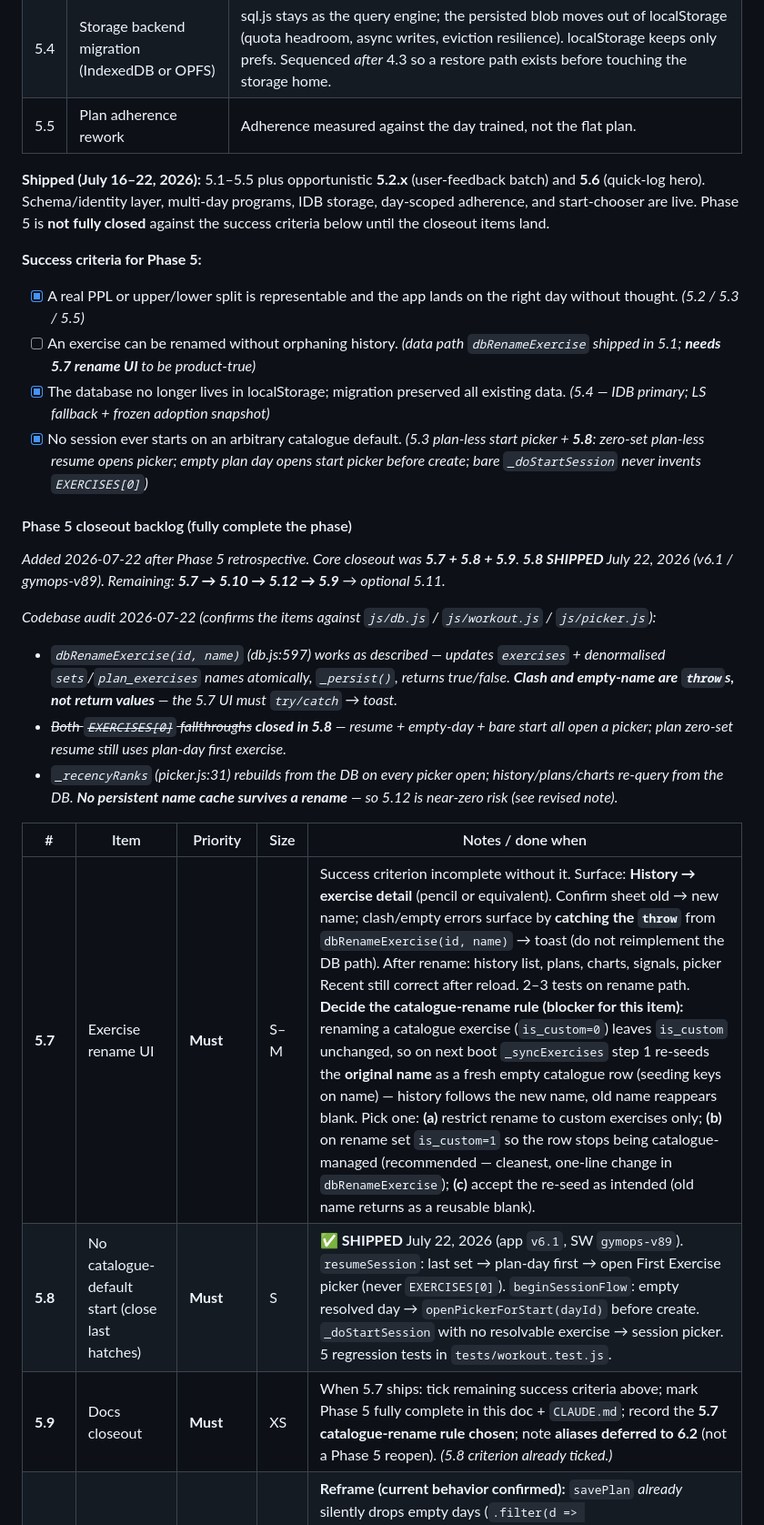
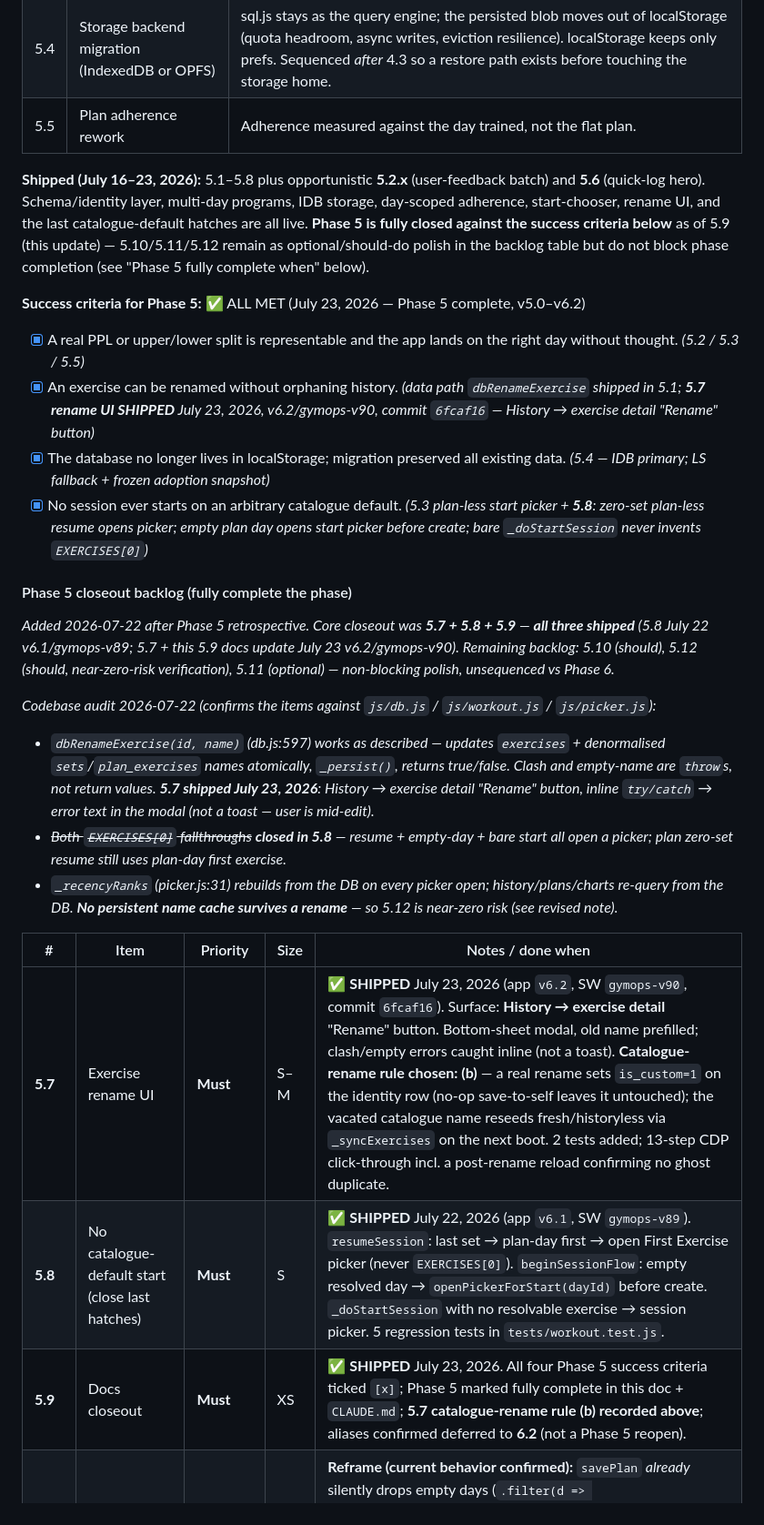
Before and after one commit to Ithica85/gymops, a Markdown page: docs/PHASE4_CONSUMER_PLAN.md, the part around one of its changes. Shown at 91% size. GitHub-like rendering.

Commit message:
docs: Phase 5 fully complete (5.9)
All four Phase 5 success criteria now tick [x] with 5.7 shipped: an
exercise can be renamed without orphaning history, no session starts on
an arbitrary catalogue default, the DB lives in IDB, and multi-day plans
land on the right day. Core closeout (5.7+5.8+5.9) is done; 5.10/5.11/5.12
remain as open, non-blocking polish, unsequenced against Phase 6.

```diff
--- a/docs/PHASE4_CONSUMER_PLAN.md
+++ b/docs/PHASE4_CONSUMER_PLAN.md
@@ -65,28 +65,28 @@ Decisions made 2026-07-14, recorded here as the standing frame for all future ph
 | 5.4 | Storage backend migration (IndexedDB or OPFS) | sql.js stays as the query engine; the persisted blob moves out of localStorage (quota headroom, async writes, eviction resilience). localStorage keeps only prefs. Sequenced *after* 4.3 so a restore path exists before touching the storage home. |
 | 5.5 | Plan adherence rework | Adherence measured against the day trained, not the flat plan. |
 
-**Shipped (July 16–22, 2026):** 5.1–5.5 plus opportunistic **5.2.x** (user-feedback batch) and **5.6** (quick-log hero). Schema/identity layer, multi-day programs, IDB storage, day-scoped adherence, and start-chooser are live. Phase 5 is **not fully closed** against the success criteria below until the closeout items land.
+**Shipped (July 16–23, 2026):** 5.1–5.8 plus opportunistic **5.2.x** (user-feedback batch) and **5.6** (quick-log hero). Schema/identity layer, multi-day programs, IDB storage, day-scoped adherence, start-chooser, rename UI, and the last catalogue-default hatches are all live. **Phase 5 is fully closed against the success criteria below** as of 5.9 (this update) — 5.10/5.11/5.12 remain as optional/should-do polish in the backlog table but do not block phase completion (see "Phase 5 fully complete when" below).
 
-**Success criteria for Phase 5:**
+**Success criteria for Phase 5:** ✅ ALL MET (July 23, 2026 — Phase 5 complete, v5.0–v6.2)
 - [x] A real PPL or upper/lower split is representable and the app lands on the right day without thought. *(5.2 / 5.3 / 5.5)*
-- [ ] An exercise can be renamed without orphaning history. *(data path `dbRenameExercise` shipped in 5.1; **needs 5.7 rename UI** to be product-true)*
+- [x] An exercise can be renamed without orphaning history. *(data path `dbRenameExercise` shipped in 5.1; **5.7 rename UI SHIPPED** July 23, 2026, v6.2/gymops-v90, commit `6fcaf16` — History → exercise detail "Rename" button)*
 - [x] The database no longer lives in localStorage; migration preserved all existing data. *(5.4 — IDB primary; LS fallback + frozen adoption snapshot)*
 - [x] No session ever starts on an arbitrary catalogue default. *(5.3 plan-less start picker + **5.8**: zero-set plan-less resume opens picker; empty plan day opens start picker before create; bare `_doStartSession` never invents `EXERCISES[0]`)*
 
 #### Phase 5 closeout backlog (fully complete the phase)
 
-*Added 2026-07-22 after Phase 5 retrospective. Core closeout was **5.7 + 5.8 + 5.9**. **5.8 SHIPPED** July 22, 2026 (v6.1 / gymops-v89). Remaining: **5.7 → 5.10 → 5.12 → 5.9** → optional 5.11.*
+*Added 2026-07-22 after Phase 5 retrospective. Core closeout was **5.7 + 5.8 + 5.9** — **all three shipped** (5.8 July 22 v6.1/gymops-v89; 5.7 + this 5.9 docs update July 23 v6.2/gymops-v90). Remaining backlog: 5.10 (should), 5.12 (should, near-zero-risk verification), 5.11 (optional) — non-blocking polish, unsequenced vs Phase 6.*
 
 *Codebase audit 2026-07-22 (confirms the items against `js/db.js` / `js/workout.js` / `js/picker.js`):*
-- *`dbRenameExercise(id, name)` (db.js:597) works as described — updates `exercises` + denormalised `sets`/`plan_exercises` names atomically, `_persist()`, returns true/false. **Clash and empty-name are `throw`s, not return values** — the 5.7 UI must `try/catch` → toast.*
+- *`dbRenameExercise(id, name)` (db.js:597) works as described — updates `exercises` + denormalised `sets`/`plan_exercises` names atomically, `_persist()`, returns true/false. Clash and empty-name are `throw`s, not return values. **5.7 shipped July 23, 2026**: History → exercise detail "Rename" button, inline `try/catch` → error text in the modal (not a toast — user is mid-edit).*
 - *~~Both `EXERCISES[0]` fallthroughs~~ **closed in 5.8** — resume + empty-day + bare start all open a picker; plan zero-set resume still uses plan-day first exercise.*
 - *`_recencyRanks` (picker.js:31) rebuilds from the DB on every picker open; history/plans/charts re-query from the DB. **No persistent name cache survives a rename** — so 5.12 is near-zero risk (see revised note).*
 
 | # | Item | Priority | Size | Notes / done when |
 |---|------|----------|------|-------------------|
-| **5.7** | Exercise rename UI | **Must** | S–M | Success criterion incomplete without it. Surface: **History → exercise detail** (pencil or equivalent). Confirm sheet old → new name; clash/empty errors surface by **catching the `throw`** from `dbRenameExercise(id, name)` → toast (do not reimplement the DB path). After rename: history list, plans, charts, signals, picker Recent still correct after reload. 2–3 tests on rename path. **Decide the catalogue-rename rule (blocker for this item):** renaming a catalogue exercise (`is_custom=0`) leaves `is_custom` unchanged, so on next boot `_syncExercises` step 1 re-seeds the **original name** as a fresh empty catalogue row (seeding keys on name) — history follows the new name, old name reappears blank. Pick one: **(a)** restrict rename to custom exercises only; **(b)** on rename set `is_custom=1` so the row stops being catalogue-managed (recommended — cleanest, one-line change in `dbRenameExercise`); **(c)** accept the re-seed as intended (old name returns as a reusable blank). |
+| **5.7** | Exercise rename UI | **Must** | S–M | ✅ **SHIPPED** July 23, 2026 (app `v6.2`, SW `gymops-v90`, commit `6fcaf16`). Surface: **History → exercise detail** "Rename" button. Bottom-sheet modal, old name prefilled; clash/empty errors caught inline (not a toast). **Catalogue-rename rule chosen: (b)** — a real rename sets `is_custom=1` on the identity row (no-op save-to-self leaves it untouched); the vacated catalogue name reseeds fresh/historyless via `_syncExercises` on the next boot. 2 tests added; 13-step CDP click-through incl. a post-rename reload confirming no ghost duplicate. |
 | **5.8** | No catalogue-default start (close last hatches) | **Must** | S | ✅ **SHIPPED** July 22, 2026 (app `v6.1`, SW `gymops-v89`). `resumeSession`: last set → plan-day first → open First Exercise picker (never `EXERCISES[0]`). `beginSessionFlow`: empty resolved day → `openPickerForStart(dayId)` before create. `_doStartSession` with no resolvable exercise → session picker. 5 regression tests in `tests/workout.test.js`. |
-| **5.9** | Docs closeout | **Must** | XS | When 5.7 ships: tick remaining success criteria above; mark Phase 5 fully complete in this doc + `CLAUDE.md`; record the **5.7 catalogue-rename rule chosen**; note **aliases deferred to 6.2** (not a Phase 5 reopen). *(5.8 criterion already ticked.)* |
+| **5.9** | Docs closeout | **Must** | XS | ✅ **SHIPPED** July 23, 2026. All four Phase 5 success criteria ticked `[x]`; Phase 5 marked fully complete in this doc + `CLAUDE.md`; **5.7 catalogue-rename rule (b) recorded above**; aliases confirmed deferred to **6.2** (not a Phase 5 reopen). |
 | **5.10** | Empty-day guard in plan editor | Should | XS | **Reframe (current behavior confirmed):** `savePlan` *already* silently drops empty days (`.filter(d => d.exercises.length)`), so saving an empty day is already prevented — but silently, which can surprise a user who added a day and finds it gone. 5.10 = **surface the rule** instead of silently dropping: muted “Add at least one exercise” on an empty day section and/or block Save with a message while any day is empty (pick one). Makes item-(1) source-prevention explicit. |
 | **5.11** | Rename from active-session exercise (second entry) | Optional | S | Only if history-only rename (5.7) feels buried. Long-press / ⋯ on active exercise → same confirm + `dbRenameExercise`. **Must also update `state.exercise` in place** (the active-session name is held in memory) or the active screen shows the stale name until the next `setActiveExercise` — this is the one genuine post-rename cache (see 5.12). Skip if 5.7 alone is enough. |
 | **5.12** | Post-rename UI refresh sanity | Should | XS | **De-risked by audit:** `_recencyRanks` rebuilds on every picker open and history/plans/charts re-query the DB, so a History-triggered rename (5.7) is already correct on the next screen visit with no reboot — verify, don't pre-engineer. The **only** stale-name cache is `state.exercise` during an active session, which is reachable **only via 5.11**; fold that fix into 5.11. If 5.11 is skipped, 5.12 is a no-op verification. |
```
Also changed, not shown: other parts of docs/PHASE4_CONSUMER_PLAN.md (+2 -0 lines), CLAUDE.md (+2 -2 lines).
